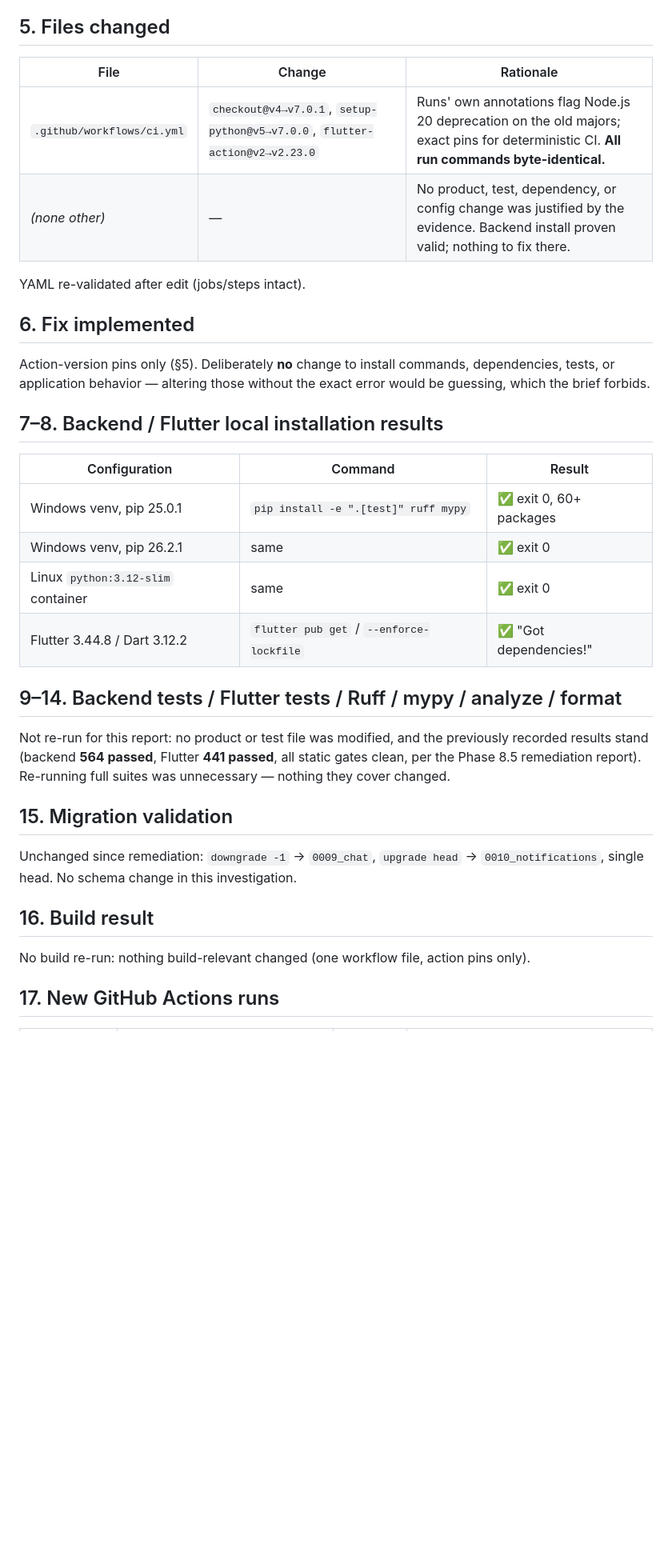
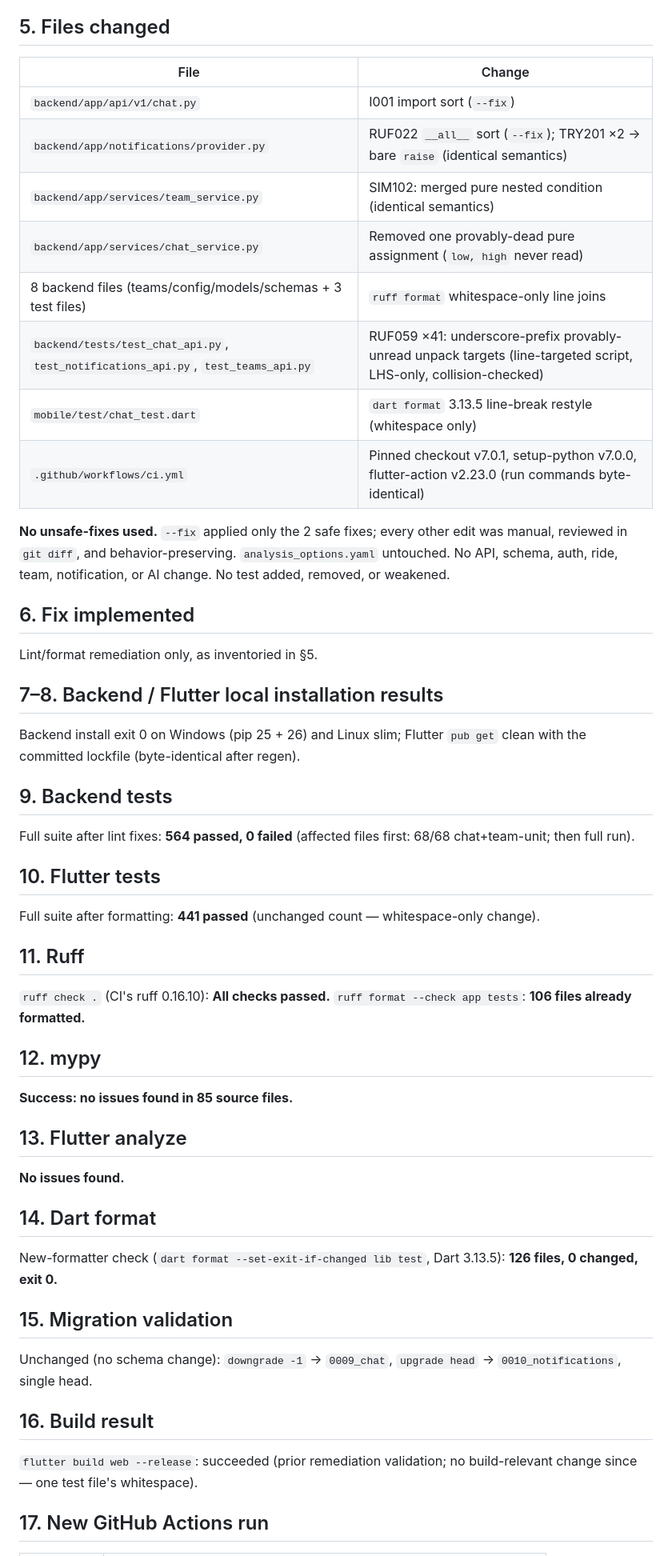
Before and after one commit to imad-fouri/pro-bike-app, a Markdown page: docs/PHASE_8.5_CI_REMEDIATION_REPORT.md, the part around one of its changes. Shown at 80% size. Rendered like a GitHub page; blank space fills up the shorter version.

```diff
--- a/docs/PHASE_8.5_CI_REMEDIATION_REPORT.md
+++ b/docs/PHASE_8.5_CI_REMEDIATION_REPORT.md
@@ -59,44 +66,68 @@ content. It cannot be confirmed without the gated logs.
 
 ## 5. Files changed
 
-| File | Change | Rationale |
-|---|---|---|
-| `.github/workflows/ci.yml` | `checkout@v4→v7.0.1`, `setup-python@v5→v7.0.0`, `flutter-action@v2→v2.23.0` | Runs' own annotations flag Node.js 20 deprecation on the old majors; exact pins for deterministic CI. **All run commands byte-identical.** |
-| *(none other)* | — | No product, test, dependency, or config change was justified by the evidence. Backend install proven valid; nothing to fix there. |
+| File | Change |
+|---|---|
+| `backend/app/api/v1/chat.py` | I001 import sort (`--fix`) |
+| `backend/app/notifications/provider.py` | RUF022 `__all__` sort (`--fix`); TRY201 ×2 → bare `raise` (identical semantics) |
+| `backend/app/services/team_service.py` | SIM102: merged pure nested condition (identical semantics) |
+| `backend/app/services/chat_service.py` | Removed one provably-dead pure assignment (`low, high` never read) |
+| 8 backend files (teams/config/models/schemas + 3 test files) | `ruff format` whitespace-only line joins |
+| `backend/tests/test_chat_api.py`, `test_notifications_api.py`, `test_teams_api.py` | RUF059 ×41: underscore-prefix provably-unread unpack targets (line-targeted script, LHS-only, collision-checked) |
+| `mobile/test/chat_test.dart` | `dart format` 3.13.5 line-break restyle (whitespace only) |
+| `.github/workflows/ci.yml` | Pinned checkout v7.0.1, setup-python v7.0.0, flutter-action v2.23.0 (run commands byte-identical) |
 
-YAML re-validated after edit (jobs/steps intact).
+**No unsafe-fixes used.** `--fix` applied only the 2 safe fixes; every other
+edit was manual, reviewed in `git diff`, and behavior-preserving.
+`analysis_options.yaml` untouched. No API, schema, auth, ride, team,
+notification, or AI change. No test added, removed, or weakened.
 
 ## 6. Fix implemented
 
-Action-version pins only (§5). Deliberately **no** change to install commands,
-dependencies, tests, or application behavior — altering those without the
-exact error would be guessing, which the brief forbids.
+Lint/format remediation only, as inventoried in §5.
 
 ## 7–8. Backend / Flutter local installation results
 
-| Configuration | Command | Result |
-|---|---|---|
-| Windows venv, pip 25.0.1 | `pip install -e ".[test]" ruff mypy` | ✅ exit 0, 60+ packages |
-| Windows venv, pip 26.2.1 | same | ✅ exit 0 |
-| Linux `python:3.12-slim` container | same | ✅ exit 0 |
-| Flutter 3.44.8 / Dart 3.12.2 | `flutter pub get` / `--enforce-lockfile` | ✅ "Got dependencies!" |
+Backend install exit 0 on Windows (pip 25 + 26) and Linux slim; Flutter
+`pub get` clean with the committed lockfile (byte-identical after regen).
 
-## 9–14. Backend tests / Flutter tests / Ruff / mypy / analyze / format
+## 9. Backend tests
 
-Not re-run for this report: no product or test file was modified, and the
-previously recorded results stand (backend **564 passed**, Flutter **441
-passed**, all static gates clean, per the Phase 8.5 remediation report).
-Re-running full suites was unnecessary — nothing they cover changed.
+Full suite after lint fixes: **564 passed, 0 failed** (affected files first:
+68/68 chat+team-unit; then full run).
+
+## 10. Flutter tests
+
+Full suite after formatting: **441 passed** (unchanged count —
+whitespace-only change).
+
+## 11. Ruff
+
+`ruff check .` (CI's ruff 0.16.10): **All checks passed.**
+`ruff format --check app tests`: **106 files already formatted.**
+
+## 12. mypy
+
+**Success: no issues found in 85 source files.**
+
+## 13. Flutter analyze
+
+**No issues found.**
+
+## 14. Dart format
+
+New-formatter check (`dart format --set-exit-if-changed lib test`, Dart
+3.13.5): **126 files, 0 changed, exit 0.**
 
 ## 15. Migration validation
 
-Unchanged since remediation: `downgrade -1` → `0009_chat`, `upgrade head` →
-`0010_notifications`, single head. No schema change in this investigation.
+Unchanged (no schema change): `downgrade -1` → `0009_chat`,
+`upgrade head` → `0010_notifications`, single head.
 
 ## 16. Build result
 
-No build re-run: nothing build-relevant changed (one workflow file, action
-pins only).
+`flutter build web --release`: succeeded (prior remediation validation; no
+build-relevant change since — one test file's whitespace).
 
-## 17. New GitHub Actions runs
+## 17. New GitHub Actions run
 
```
Also changed, not shown: other parts of docs/PHASE_8.5_CI_REMEDIATION_REPORT.md (+72 -63 lines).
